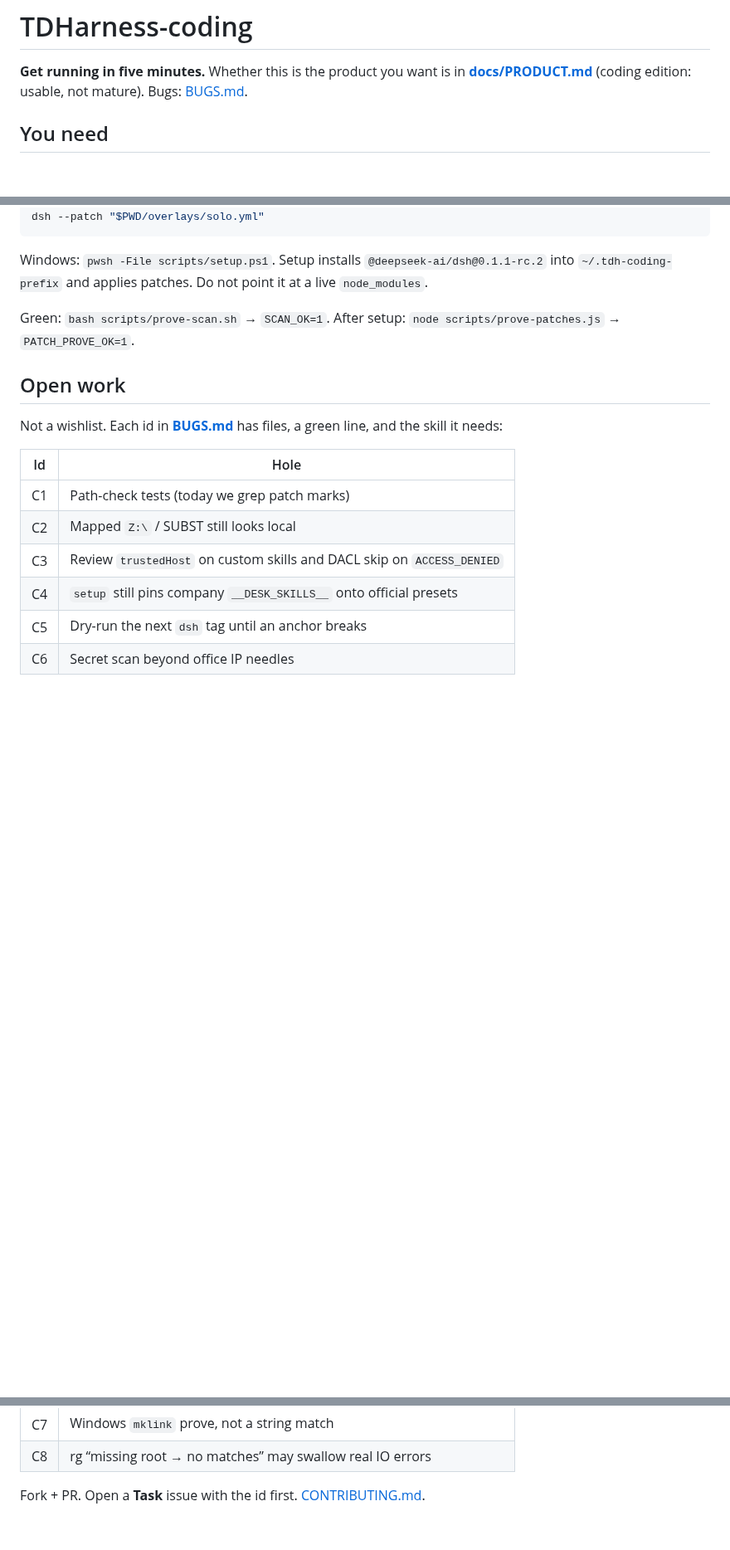
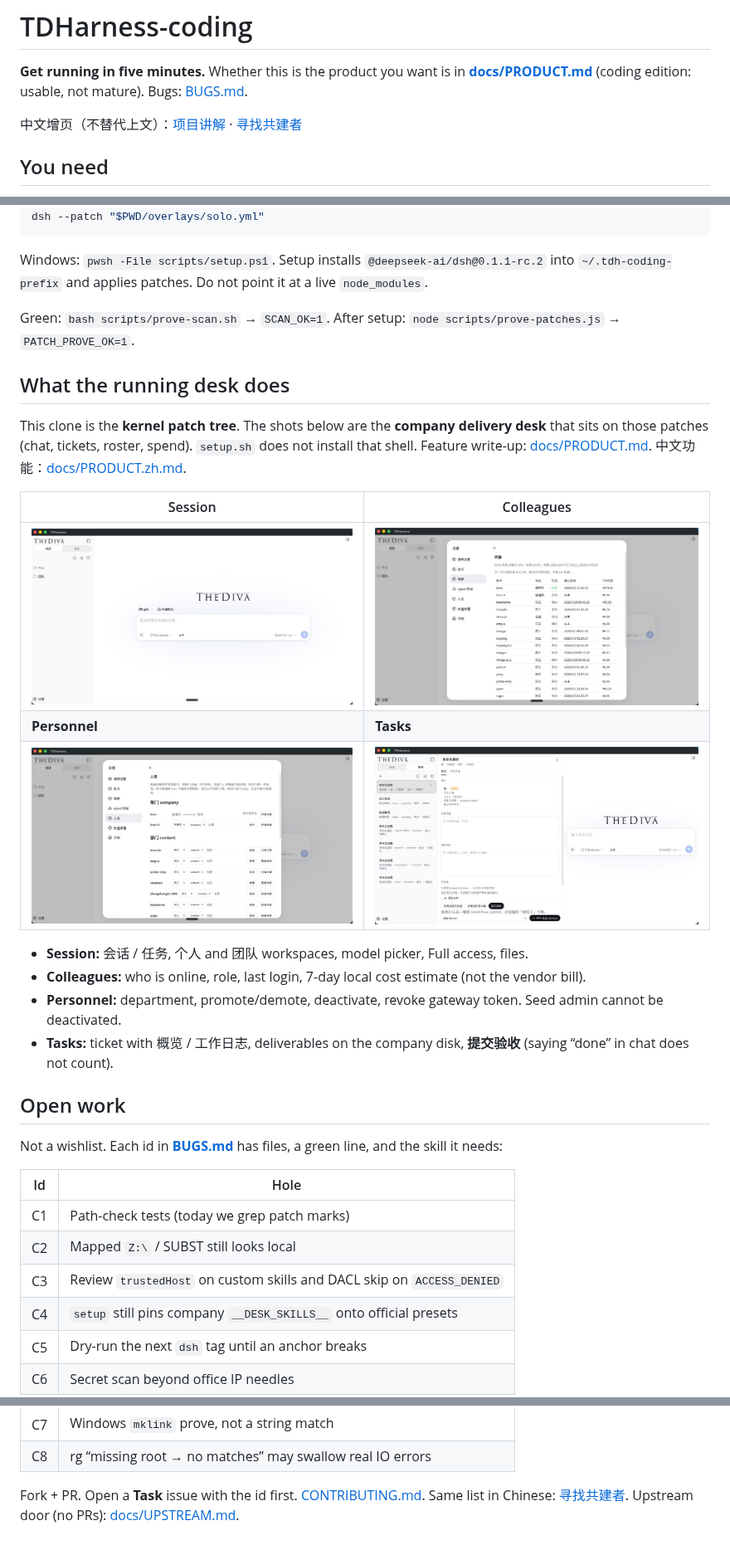
Before and after one commit to 398894496-arch/TDHarness-coding, a Markdown page: README.md, 3 parts joined by grey strips. Shown at 83% size. GitHub-like rendering; pictures changed too: docs/screenshots/01-session.jpg (added), docs/screenshots/02-colleagues.jpg (added), docs/screenshots/03-personnel.jpg (added); blank space fills up the shorter version.

Commit message:
Add desk screenshots and Chinese extra pages.
README now shows the running desk; BRIEF/WANTED/UPSTREAM stay extra so English install and PRODUCT are not replaced.

```diff
--- a/README.md
+++ b/README.md
@@ -1,6 +1,8 @@
 # TDHarness-coding
 
 **Get running in five minutes.** Whether this is the product you want is in **[docs/PRODUCT.md](docs/PRODUCT.md)** (coding edition: usable, not mature). Bugs: [BUGS.md](BUGS.md).
+
+中文增页（不替代上文）：[项目讲解](docs/BRIEF.zh.md) · [寻找共建者](docs/WANTED.zh.md)
 
 ## You need
 
@@ -23,6 +25,21 @@ Windows: `pwsh -File scripts/setup.ps1`. Setup installs `@deepseek-ai/dsh@0.1.1-
 
 Green: `bash scripts/prove-scan.sh` → `SCAN_OK=1`. After setup: `node scripts/prove-patches.js` → `PATCH_PROVE_OK=1`.
 
+## What the running desk does
+
+This clone is the **kernel patch tree**. The shots below are the **company delivery desk** that sits on those patches (chat, tickets, roster, spend). `setup.sh` does not install that shell. Feature write-up: [docs/PRODUCT.md](docs/PRODUCT.md#what-the-running-desk-does). 中文功能：[docs/PRODUCT.zh.md](docs/PRODUCT.zh.md).
+
+| Session | Colleagues |
+| --- | --- |
+| ![Session](docs/screenshots/01-session.jpg) | ![Colleagues](docs/screenshots/02-colleagues.jpg) |
+| **Personnel** | **Tasks** |
+| ![Personnel](docs/screenshots/03-personnel.jpg) | ![Tasks](docs/screenshots/04-tasks.jpg) |
+
+- **Session:** 会话 / 任务, 个人 and 团队 workspaces, model picker, Full access, files.
+- **Colleagues:** who is online, role, last login, 7-day local cost estimate (not the vendor bill).
+- **Personnel:** department, promote/demote, deactivate, revoke gateway token. Seed admin cannot be deactivated.
+- **Tasks:** ticket with 概览 / 工作日志, deliverables on the company disk, **提交验收** (saying “done” in chat does not count).
+
 ## Open work
 
 Not a wishlist. Each id in **[BUGS.md](BUGS.md)** has files, a green line, and the skill it needs:
@@ -38,4 +55,4 @@ Not a wishlist. Each id in **[BUGS.md](BUGS.md)** has files, a green line, and t
 | C7 | Windows `mklink` prove, not a string match |
 | C8 | rg “missing root → no matches” may swallow real IO errors |
 
-Fork + PR. Open a **Task** issue with the id first. [CONTRIBUTING.md](CONTRIBUTING.md).
+Fork + PR. Open a **Task** issue with the id first. [CONTRIBUTING.md](CONTRIBUTING.md). Same list in Chinese: [寻找共建者](docs/WANTED.zh.md). Upstream door (no PRs): [docs/UPSTREAM.md](docs/UPSTREAM.md).
```
Also changed, not shown: docs/BRIEF.zh.md (added, +60 -0 lines), docs/PRODUCT.md (+32 -0 lines), docs/PRODUCT.zh.md (added, +38 -0 lines), docs/UPSTREAM.md (added, +46 -0 lines), docs/WANTED.zh.md (added, +36 -0 lines).
